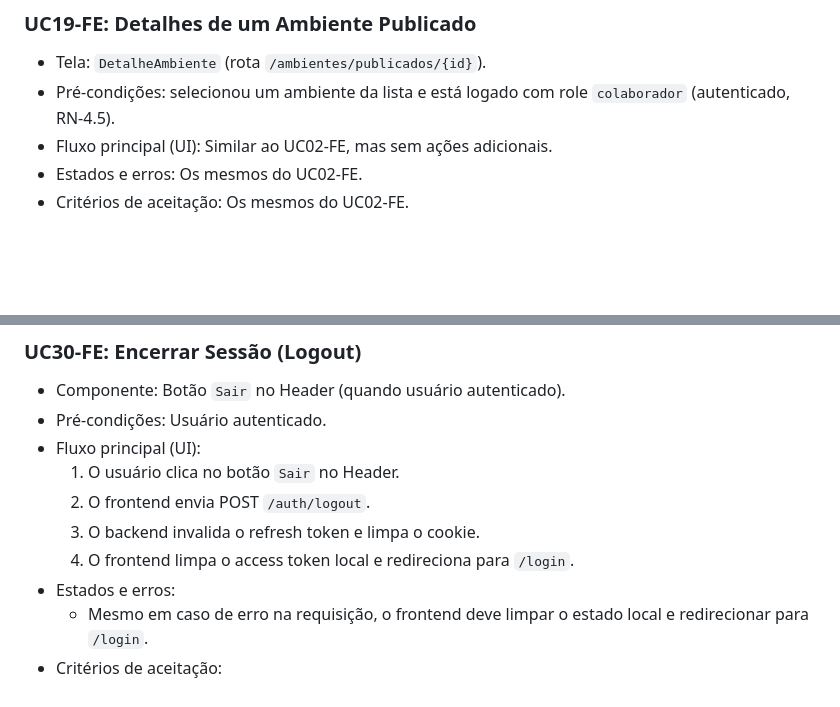
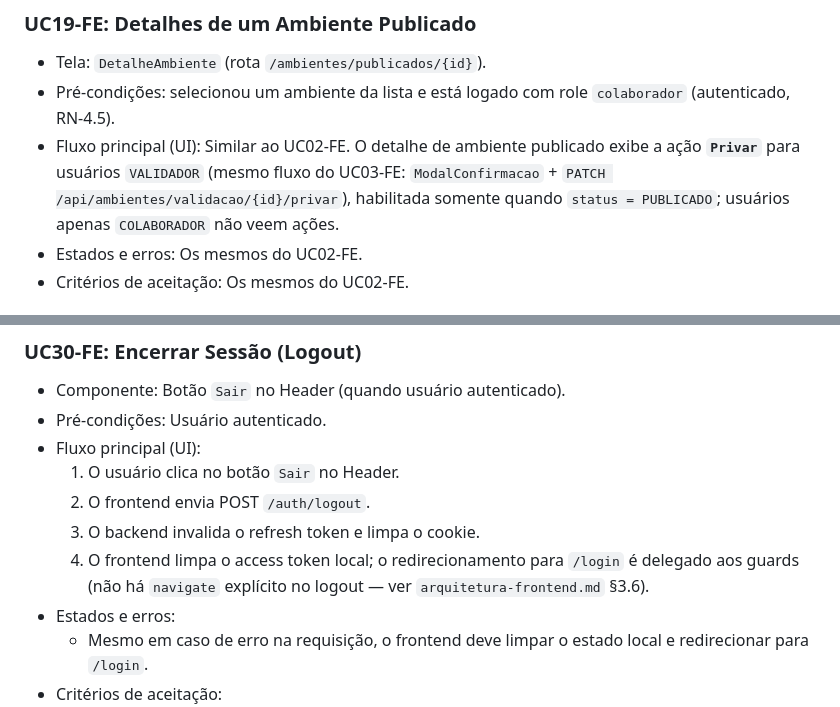
Before and after one commit to SISTEMAS-IFCE-LN/catalogo-edificacoes, a Markdown page: docs/ambientes-internos/casos-uso-frontend.md, 2 parts joined by grey strips. GitHub-like rendering; blank space fills up the shorter version.

```diff
--- a/docs/ambientes-internos/casos-uso-frontend.md
+++ b/docs/ambientes-internos/casos-uso-frontend.md
@@ -349,7 +345,7 @@ Este documento traduz os casos de uso do backend (ver `docs/ambientes-internos/c
 
 - Tela: `DetalheAmbiente` (rota `/ambientes/publicados/{id}`).
 - Pré-condições: selecionou um ambiente da lista e está logado com role `colaborador` (autenticado, RN-4.5).
-- Fluxo principal (UI): Similar ao UC02-FE, mas sem ações adicionais.
+- Fluxo principal (UI): Similar ao UC02-FE. O detalhe de ambiente publicado exibe a ação **`Privar`** para usuários `VALIDADOR` (mesmo fluxo do UC03-FE: `ModalConfirmacao` + `PATCH /api/ambientes/validacao/{id}/privar`), habilitada somente quando `status = PUBLICADO`; usuários apenas `COLABORADOR` não veem ações.
 - Estados e erros: Os mesmos do UC02-FE.
 - Critérios de aceitação: Os mesmos do UC02-FE.
 
@@ -525,7 +521,7 @@ Este documento traduz os casos de uso do backend (ver `docs/ambientes-internos/c
   1. O usuário clica no botão `Sair` no Header.
   2. O frontend envia POST `/auth/logout`.
   3. O backend invalida o refresh token e limpa o cookie.
-  4. O frontend limpa o access token local e redireciona para `/login`.
+  4. O frontend limpa o access token local; o redirecionamento para `/login` é delegado aos guards (não há `navigate` explícito no logout — ver `arquitetura-frontend.md` §3.6).
 - Estados e erros:
   - Mesmo em caso de erro na requisição, o frontend deve limpar o estado local e redirecionar para `/login`.
 - Critérios de aceitação:
```
Also changed, not shown: other parts of docs/ambientes-internos/casos-uso-frontend.md (+12 -16 lines).
